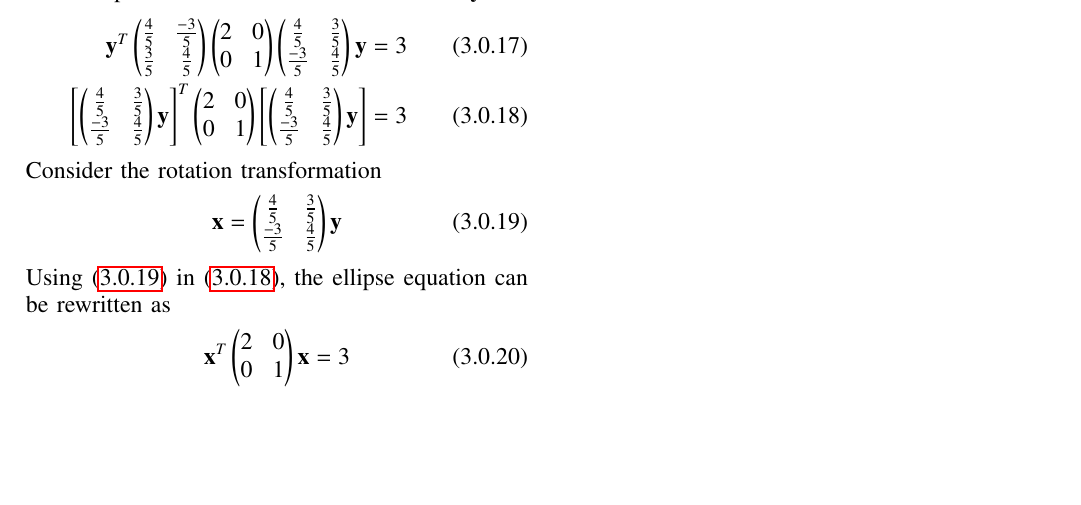
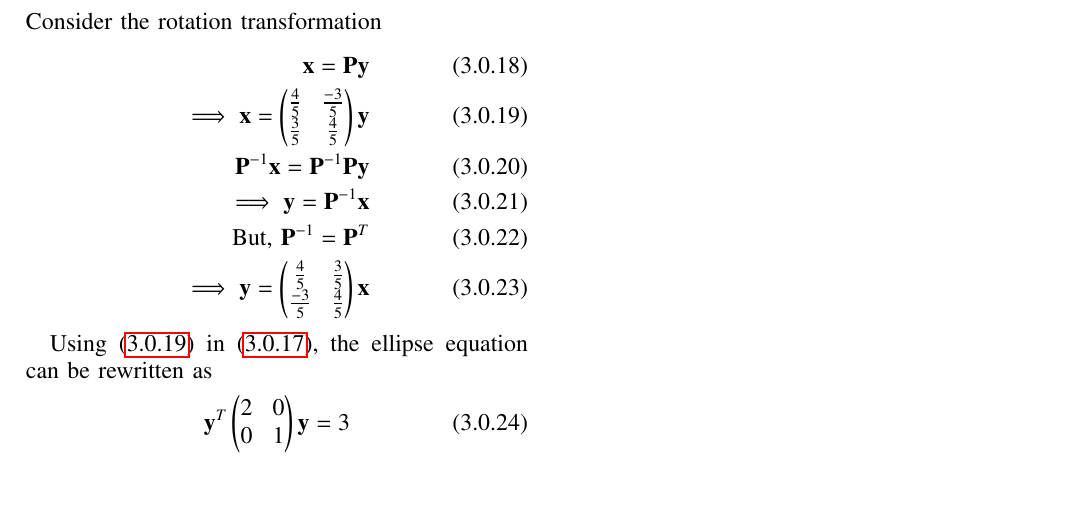
Before and after one commit to KUSUMAPRIYAPULAVARTY/assignment6, a LaTeX paper (latexcode.tex): part of page 2 of 2, cut at the place of the change. Compiled offline with pdfLaTeX.

Commit message:
Update latexcode.tex

```diff
--- a/latexcode.tex
+++ b/latexcode.tex
@@ -207,20 +207,22 @@ From \eqref{2} $\vec{V}$ can be rewritten as
 \end{align}
 \eqref{1} can be now rewritten as
 \begin{align}
-25\left[\vec{x}^T\myvec{\frac{4}{5}&\frac{-3}{5}\\ \frac{3}{5}&\frac{4}{5}}\myvec{2&0\\0&1}\myvec{\frac{4}{5}&\frac{3}{5}\\ \frac{-3}{5}&\frac{4}{5}}\vec{x}\right]=75
-\end{align}
-Let us replace the variable $\vec{x}$ with a variable $\vec{y}$
-\begin{align}
-  \vec{y}^T\myvec{\frac{4}{5}&\frac{-3}{5}\\ \frac{3}{5}&\frac{4}{5}}\myvec{2&0\\0&1}\myvec{\frac{4}{5}&\frac{3}{5}\\ \frac{-3}{5}&\frac{4}{5}}\vec{y}= 3 \\
-  \left[\myvec{\frac{4}{5}&\frac{3}{5}\\ \frac{-3}{5}&\frac{4}{5}}\vec{y}\right]^T\myvec{2&0\\0&1}\left[\myvec{\frac{4}{5}&\frac{3}{5}\\ \frac{-3}{5}&\frac{4}{5}}\vec{y}\right]= 3\label{3}
+25\left[\vec{x}^T\myvec{\frac{4}{5}&\frac{-3}{5}\\ \frac{3}{5}&\frac{4}{5}}\myvec{2&0\\0&1}\myvec{\frac{4}{5}&\frac{3}{5}\\ \frac{-3}{5}&\frac{4}{5}}\vec{x}\right]=75\\
+  \left[\myvec{\frac{4}{5}&\frac{3}{5}\\ \frac{-3}{5}&\frac{4}{5}}\vec{x}\right]^T\myvec{2&0\\0&1}\left[\myvec{\frac{4}{5}&\frac{3}{5}\\ \frac{-3}{5}&\frac{4}{5}}\vec{x}\right]= 3\label{3}
 \end{align}
  Consider the rotation transformation
 \begin{align}
-  \vec{x}=\myvec{\frac{4}{5}&\frac{3}{5}\\ \frac{-3}{5}&\frac{4}{5}}\vec{y}\label{4}
+  \vec{x}=\vec{P}\vec{y}\\
+  \implies \vec{x}=\myvec{\frac{4}{5}&\frac{-3}{5}\\ \frac{3}{5}&\frac{4}{5}}\vec{y}\label{4}\\
+  \vec{P}^{-1}\vec{x}=\vec{P}^{-1}\vec{P}\vec{y}\\
+  \implies \vec{y}= \vec{P}^{-1}\vec{x}\\
+  \text{But, }\vec{P}^{-1}=\vec{P}^T\\
+  \implies \vec{y}=\myvec{\frac{4}{5}&\frac{3}{5}\\ \frac{-3}{5}&\frac{4}{5}}\vec{x}
 \end{align}
+
 Using \eqref{4} in \eqref{3}, the ellipse equation can be rewritten as
 \begin{align}
-     \vec{x}^T\myvec{2&0\\0&1}\vec{x}=3
+     \vec{y}^T\myvec{2&0\\0&1}\vec{y}=3
 \end{align}
 \begin{figure}[!ht]
 \centering
```
